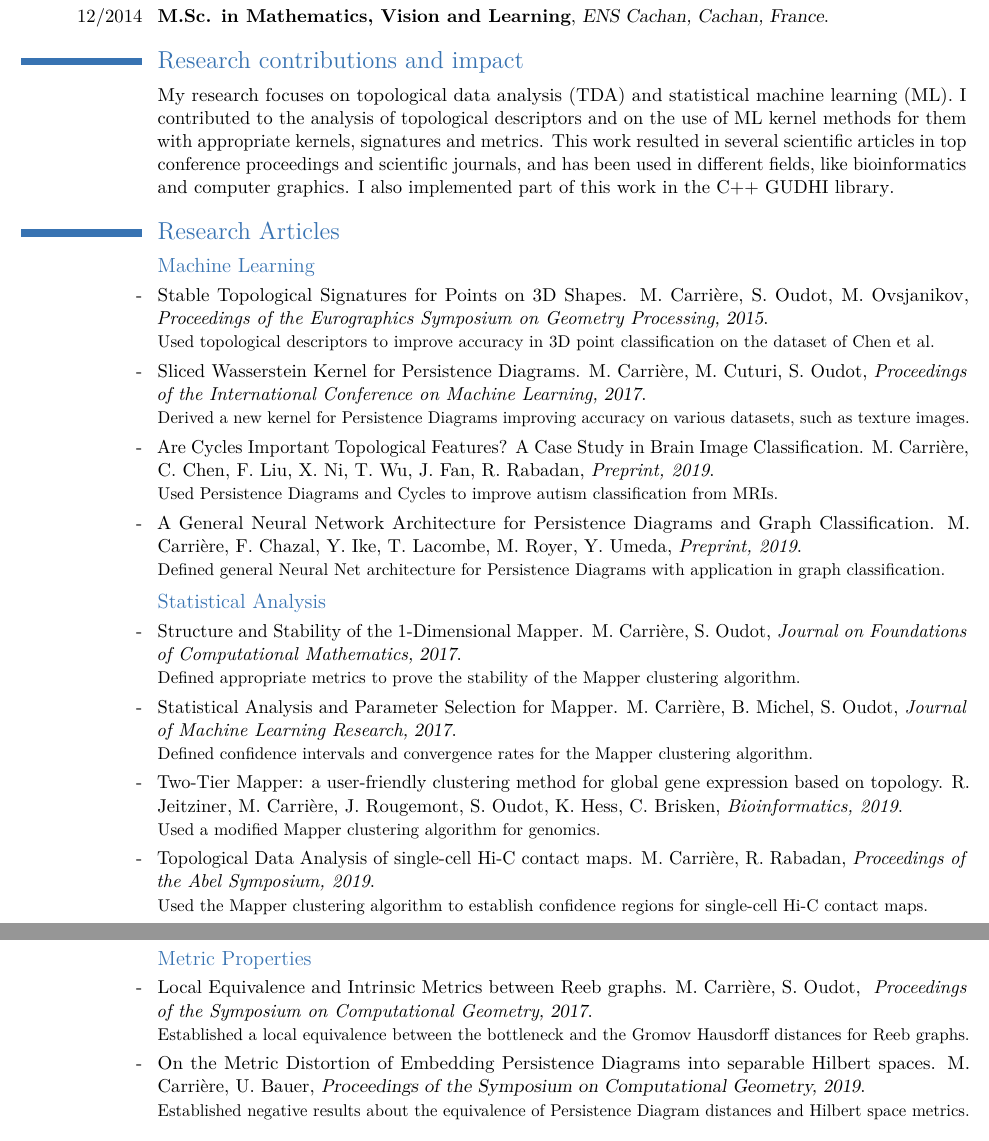
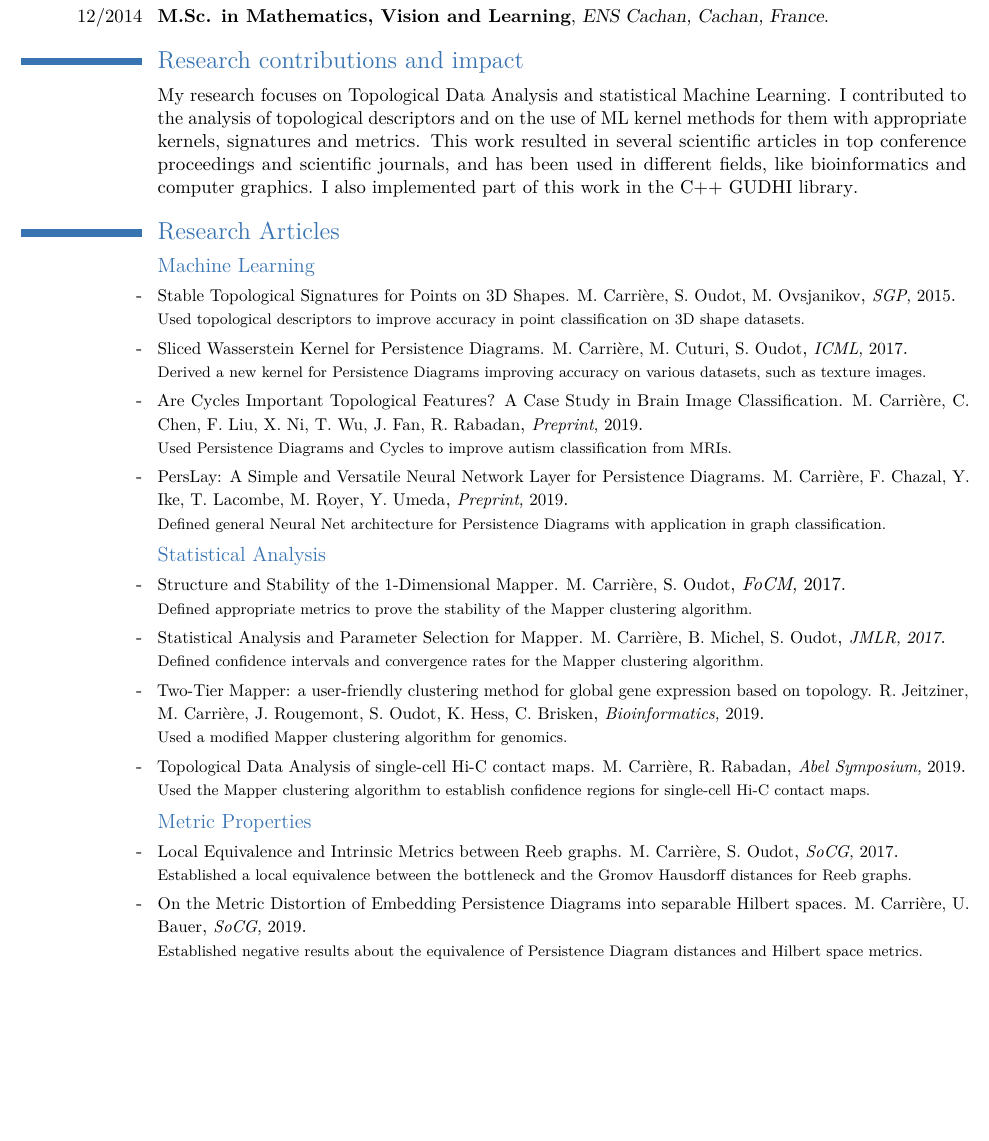
Before and after one commit to MathieuCarriere/website, a LaTeX CV (cv/CV_research.tex): two parts of pages 1 and 2 of 3 before the commit and part of page 1 of 2 after it, the two joined at a grey line, cut so that both start at the same text, the shorter picture padded with empty space. Compiled offline with pdfLaTeX.

Commit message:
update CV and publis

```diff
--- a/cv/CV_research.tex
+++ b/cv/CV_research.tex
@@ -77,7 +77,7 @@
 
 	\section{Research contributions and impact}
 
-		\cventry{}{\normalfont My research focuses on topological data analysis (TDA) and statistical machine learning (ML).
+		\cventry{}{\normalfont My research focuses on Topological Data Analysis and statistical Machine Learning.
 		I contributed to the analysis of topological descriptors and on the use of
                 ML kernel methods for them with appropriate kernels, signatures and metrics.
                 %I also contributed to the study of rates of convergence and confidence intervals for these representations.
@@ -90,58 +90,59 @@
 	\subsection{Machine Learning}
 
 		%\cventry{}{\normalfont Local Signatures using Persistence Diagrams. M. Carri\`ere, S. Oudot, M. Ovsjanikov}{\textit{HAL}, 2015}{}{}{}
-		\cventry{-}{\normalfont Stable Topological Signatures for Points on 3D Shapes. M. Carri\`ere, S. Oudot, M. Ovsjanikov}
-			  {\textit{Proceedings of the Eurographics Symposium on Geometry Processing}, 2015}
-                          {}{}{\small Used topological descriptors to improve accuracy in 3D point classification on the dataset of Chen et al.}
+		\cventry{-}{\normalfont\small Stable Topological Signatures for Points on 3D Shapes. M. Carri\`ere, S. Oudot, M. Ovsjanikov}
+			  {\small\textit{SGP}, \normalfont{2015}}
+			  %{\small \textit{Proceedings of the Eurographics Symposium on Geometry Processing}, 2015}
+                          {}{}{\footnotesize Used topological descriptors to improve accuracy in point classification on 3D shape datasets.}
 
 		%\cventry{}{\normalfont Structure and Stability of the 1-Dimensional Mapper. M. Carri\`ere, S. Oudot}{\textit{Proceedings of the 32nd Symposium on Computational Geometry}, 2016}{}{}{}
-		\cventry{-}{\normalfont Sliced Wasserstein Kernel for Persistence Diagrams. M. Carri\`ere, M. Cuturi, S. Oudot}
-                          {\textit{Proceedings of the International Conference on Machine Learning}, 2017}
-			  {}{}{\small Derived a new kernel for Persistence Diagrams improving accuracy on various datasets, such as texture images. }
+		\cventry{-}{\normalfont\small Sliced Wasserstein Kernel for Persistence Diagrams. M. Carri\`ere, M. Cuturi, S. Oudot}
+                          {\small\textit{ICML}, \normalfont{2017}}
+			  %{\small\textit{Proceedings of the International Conference on Machine Learning}, 2017}
+			  {}{}{\footnotesize Derived a new kernel for Persistence Diagrams improving accuracy on various datasets, such as texture images. }
 
-		\cventry{-}{\normalfont Are Cycles Important Topological Features? A Case Study in Brain Image Classification. M. Carri\`ere,
+		\cventry{-}{\normalfont\small Are Cycles Important Topological Features? A Case Study in Brain Image Classification. M. Carri\`ere,
                            C. Chen, F. Liu, X. Ni, T. Wu, J. Fan, R. Rabadan}
-                          {\textit{Preprint, 2019}}
-                          {}{}{\small Used Persistence Diagrams and Cycles to improve autism classification from MRIs.}
+                          {\small\textit{Preprint}, \normalfont{2019}}
+                          {}{}{\footnotesize Used Persistence Diagrams and Cycles to improve autism classification from MRIs.}
 
-		\cventry{-}{\normalfont A General Neural Network Architecture for Persistence Diagrams and Graph Classification. M. Carri\`ere,
+		\cventry{-}{\normalfont\small PersLay: A Simple and Versatile Neural Network Layer for Persistence Diagrams. M. Carri\`ere,
                            F. Chazal, Y. Ike, T. Lacombe, M. Royer, Y. Umeda}
-                          {\textit{Preprint, 2019}}
-                          {}{}{\small Defined general Neural Net architecture for Persistence Diagrams with application in graph classification.}
+                          {\small\textit{Preprint}, \normalfont{2019}}
+                          {}{}{\footnotesize Defined general Neural Net architecture for Persistence Diagrams with application in graph classification.}
 
 	\subsection{Statistical Analysis}
 
-		\cventry{-}{\normalfont Structure and Stability of the 1-Dimensional Mapper. M. Carri\`ere, S. Oudot}
-                          {\textit{Journal on Foundations of Computational Mathematics}, 2017}
-                          {}{}{\small Defined appropriate metrics to prove the stability of the Mapper clustering algorithm.}
+		\cventry{-}{\normalfont\small Structure and Stability of the 1-Dimensional Mapper. M. Carri\`ere, S. Oudot}
+                          {\textit{FoCM}, \normalfont{2017}}
+                          {}{}{\footnotesize Defined appropriate metrics to prove the stability of the Mapper clustering algorithm.}
 
 
-		\cventry{-}{\normalfont Statistical Analysis and Parameter Selection for Mapper. M. Carri\`ere, B. Michel, S. Oudot}
-                          {\textit{Journal of Machine Learning Research}, 2017}
-                          {}{}{\small Defined confidence intervals and convergence rates for the Mapper clustering algorithm.}
+		\cventry{-}{\normalfont\small Statistical Analysis and Parameter Selection for Mapper. M. Carri\`ere, B. Michel, S. Oudot}
+                          {\small\textit{JMLR}, 2017}
+                          {}{}{\footnotesize Defined confidence intervals and convergence rates for the Mapper clustering algorithm.}
 
-		\cventry{-}{\normalfont Two-Tier Mapper: a user-friendly clustering method for global gene expression based on topology. R. Jeitziner,
+		\cventry{-}{\normalfont\small Two-Tier Mapper: a user-friendly clustering method for global gene expression based on topology. R. Jeitziner,
                            M. Carri\`ere, J. Rougemont, S. Oudot, K. Hess, C. Brisken}
-                          {\textit{Bioinformatics, 2019}}
-                          {}{}{\small Used a modified Mapper clustering algorithm for genomics.}
+                          {\small\textit{Bioinformatics}, \normalfont{2019}}
+                          {}{}{\footnotesize Used a modified Mapper clustering algorithm for genomics.}
 
-		\cventry{-}{\normalfont Topological Data Analysis of single-cell Hi-C contact maps. M. Carri\`ere,
-                           R. Rabadan}
-                          {\textit{Proceedings of the Abel Symposium, 2019}}
-                          {}{}{\small Used the Mapper clustering algorithm to establish confidence regions for single-cell Hi-C contact maps.}
+		\cventry{-}{\normalfont\small Topological Data Analysis of single-cell Hi-C contact maps. M. Carri\`ere, R. Rabadan}
+                          {\small\textit{Abel Symposium}, \normalfont{2019}}
+                          {}{}{\footnotesize Used the Mapper clustering algorithm to establish confidence regions for single-cell Hi-C contact maps.}
 
 
 	\subsection{Metric Properties}
 	%\section{Submitted articles}
 
 
-		\cventry{-}{\normalfont Local Equivalence and Intrinsic Metrics between Reeb graphs. M. Carri\`ere, S. Oudot}
-                          { \textit{Proceedings of the Symposium on Computational Geometry}, 2017}
-                          {}{}{\small Established a local equivalence between the bottleneck and the Gromov Hausdorff distances for Reeb graphs.}
+		\cventry{-}{\normalfont\small Local Equivalence and Intrinsic Metrics between Reeb graphs. M. Carri\`ere, S. Oudot}
+                          {\small\textit{SoCG}, \normalfont{2017}}
+                          {}{}{\footnotesize Established a local equivalence between the bottleneck and the Gromov Hausdorff distances for Reeb graphs.}
 
-                \cventry{-}{\normalfont On the Metric Distortion of Embedding Persistence Diagrams into separable Hilbert spaces. M. Carri\`ere, U. Bauer}
-                          {\textit Proceedings of the Symposium on Computational Geometry, 2019}
-                          {}{}{\small Established negative results about the equivalence of Persistence Diagram distances and Hilbert space metrics.}
+                \cventry{-}{\normalfont\small On the Metric Distortion of Embedding Persistence Diagrams into separable Hilbert spaces. M. Carri\`ere, U. Bauer}
+                          {\small\textit{SoCG}, \normalfont{2019}}
+                          {}{}{\footnotesize Established negative results about the equivalence of Persistence Diagram distances and Hilbert space metrics.}
 
 	\section{Skills}
 		\cventry{Languages}{\normalfont French (native), English (professional TOEFL 627/677), Spanish (B1 level)}{}{}{}{}{}
```
Also changed, not shown: cv/CV_research.pdf, cv/CV_research.tex (2 more changed lines), 1 other file.
